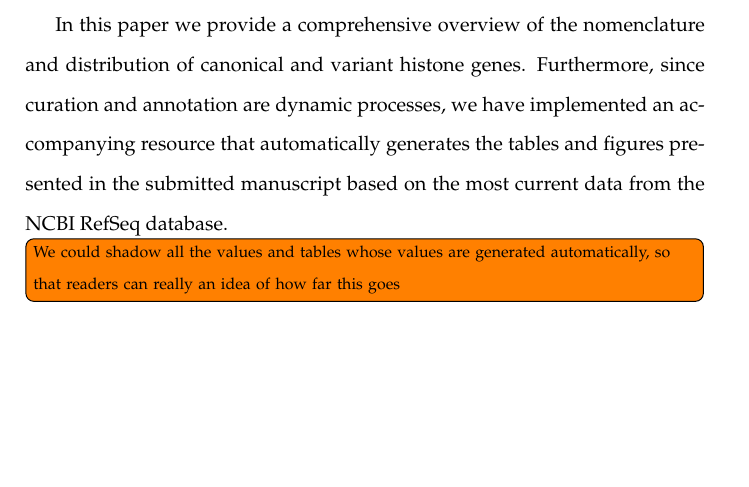
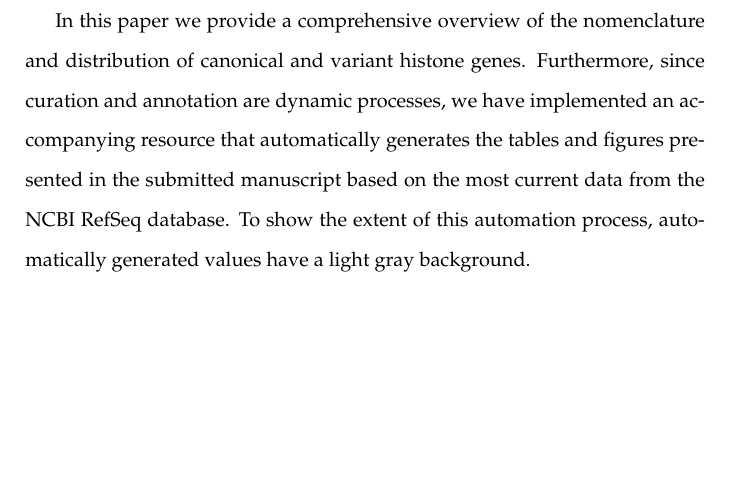
Before and after one commit to af-lab/histone-catalogue, a LaTeX book (histone_catalog.tex, which reads sections/intro.tex): part of page 4 of 27, cut so that both start at the same text. Compiled offline with pdfLaTeX; a LaTeX package or settings file that is missing is left out.

Commit message:
Color background of automatically generated values in the paper

```diff
--- a/histone_catalog.tex
+++ b/histone_catalog.tex
@@ -20,6 +20,7 @@
     <{\end{lrbox}%
     \eqmakebox[firstentry][l]{\unhcopy\firstentrybox}}}
 
+\usepackage{color}    % to color background of generated values values
 \usepackage{fp}
 \usepackage{fmtcount}
 \usepackage{seqsplit}
--- a/sections/intro.tex
+++ b/sections/intro.tex
@@ -108,7 +108,5 @@
   of canonical and variant histone genes. Furthermore, since curation and annotation are
   dynamic processes, we have implemented an accompanying resource that automatically generates
   the tables and figures presented in the submitted manuscript based
-  on the most current data from the NCBI RefSeq database.
-
-  \todo[inline]{We could shadow all the values and tables whose values are generated
-                automatically, so that readers can really an idea of how far this goes}
+  on the most current data from the NCBI RefSeq database. To show the extent of this
+  automation process, automatically generated values have a light gray background.
```
Also changed, not shown: 1 other file.
